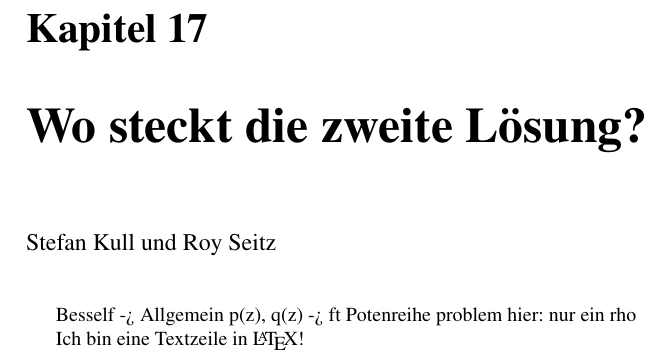
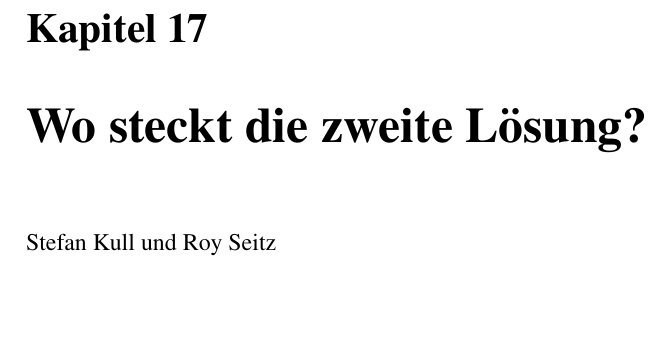
Before and after one commit to AndreasFMueller/SeminarDGL, a LaTeX book (skript/skript.tex, which reads skript/komplex/main.tex): part of page 165 of 170, cut so that both start at the same text, the shorter picture padded with empty space. Compiled offline with pdfLaTeX; a LaTeX package or settings file that is missing is left out.

```diff
--- a/skript/komplex/main.tex
+++ b/skript/komplex/main.tex
@@ -3,13 +3,7 @@
 \begin{refsection}
 \chapterauthor{Stefan Kull und Roy Seitz}
 
-
-Besself -> Allgemein
-p(z), q(z) -> ft Potenreihe
-problem hier: nur ein rho
-
-
-Ich bin eine Textzeile in \LaTeX{}!
+\newcommand*\sk{\vcenter{\hbox{\includegraphics[scale=0.4]{komplex/SK_operator.pdf}}}}
 
 \printbibliography[heading=subbibliography]
 \end{refsection}
```
Also changed, not shown: skript/komplex/SK_operator.svg (added).
